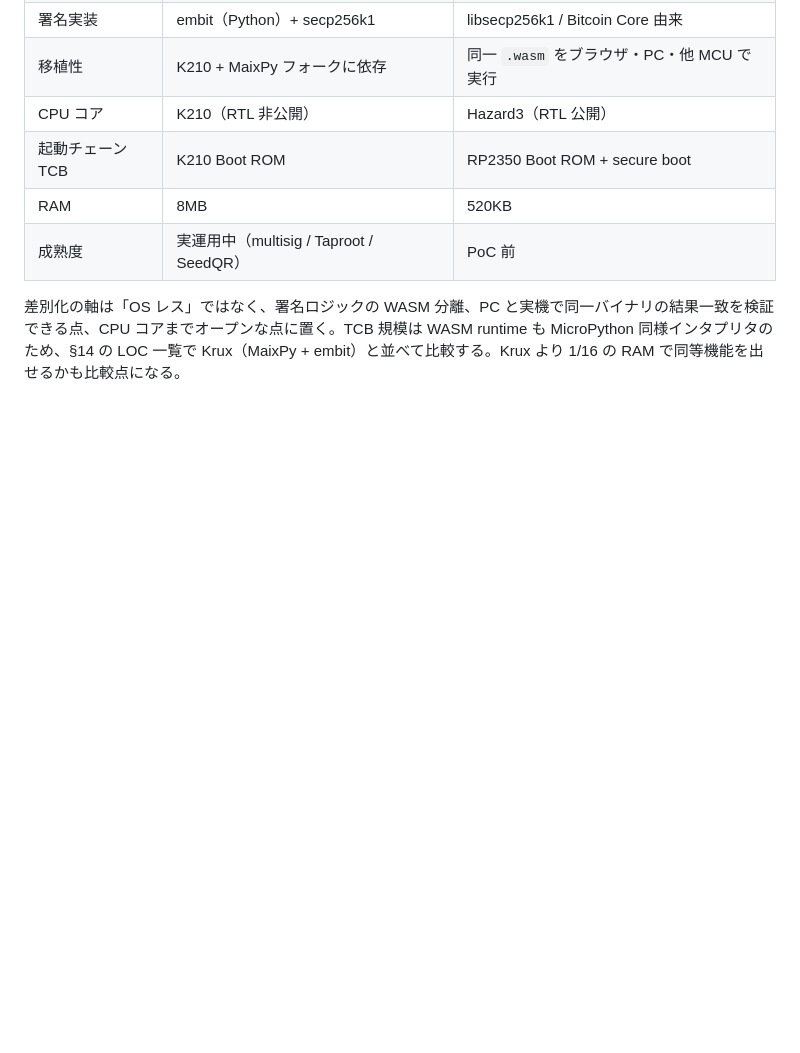
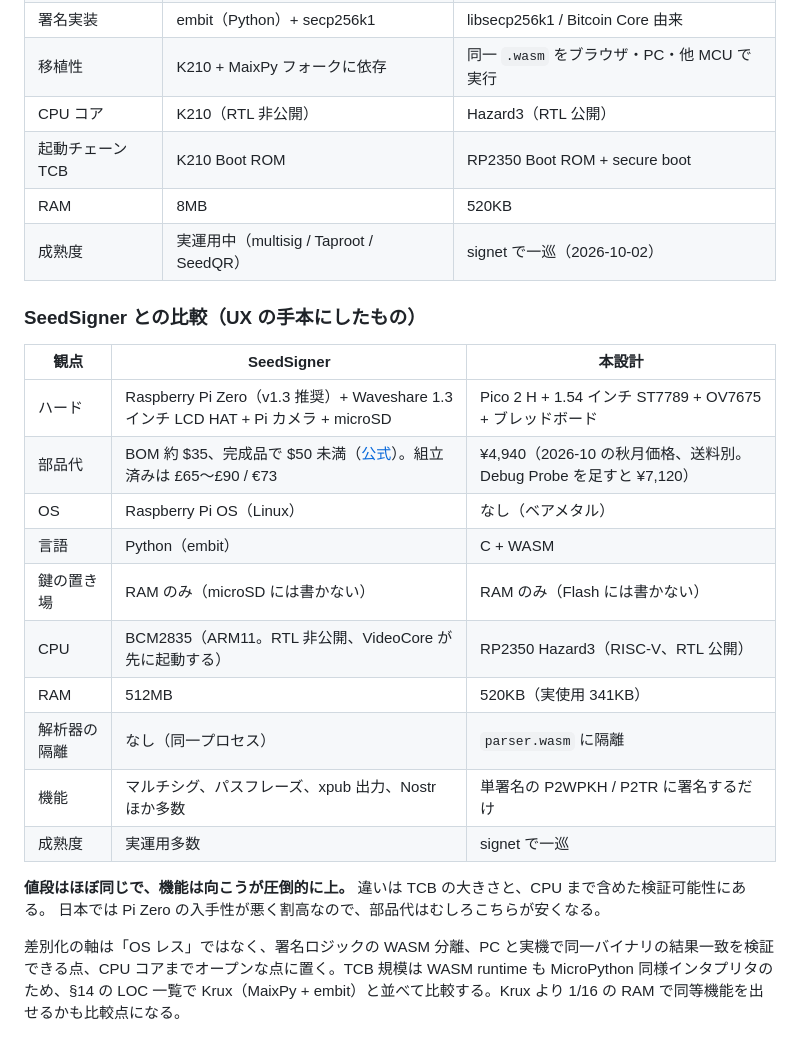
Before and after one commit to habakan/jitsu-in-pico, a Markdown page: docs/design.md, the part around the change. GitHub-like rendering; blank space fills up the shorter version.

Commit message:
docs: SeedSigner との比較（部品代と構成）を加える

```diff
--- a/docs/design.md
+++ b/docs/design.md
@@ -249,6 +249,24 @@ Krux は K210（RISC-V）上の MaixPy v1 フォーク（MicroPython）で動く
 | CPU コア | K210（RTL 非公開） | Hazard3（RTL 公開） |
 | 起動チェーン TCB | K210 Boot ROM | RP2350 Boot ROM + secure boot |
 | RAM | 8MB | 520KB |
-| 成熟度 | 実運用中（multisig / Taproot / SeedQR） | PoC 前 |
+| 成熟度 | 実運用中（multisig / Taproot / SeedQR） | signet で一巡（2026-10-02） |
+
+### SeedSigner との比較（UX の手本にしたもの）
+
+| 観点 | SeedSigner | 本設計 |
+|---|---|---|
+| ハード | Raspberry Pi Zero（v1.3 推奨）+ Waveshare 1.3 インチ LCD HAT + Pi カメラ + microSD | Pico 2 H + 1.54 インチ ST7789 + OV7675 + ブレッドボード |
+| 部品代 | BOM 約 $35、完成品で $50 未満（[公式](https://seedsigner.com/seedsigner-independent-custody-guide/)）。組立済みは £65〜£90 / €73 | ¥4,940（2026-10 の秋月価格、送料別。Debug Probe を足すと ¥7,120） |
+| OS | Raspberry Pi OS（Linux） | なし（ベアメタル） |
+| 言語 | Python（embit） | C + WASM |
+| 鍵の置き場 | RAM のみ（microSD には書かない） | RAM のみ（Flash には書かない） |
+| CPU | BCM2835（ARM11。RTL 非公開、VideoCore が先に起動する） | RP2350 Hazard3（RISC-V、RTL 公開） |
+| RAM | 512MB | 520KB（実使用 341KB） |
+| 解析器の隔離 | なし（同一プロセス） | `parser.wasm` に隔離 |
+| 機能 | マルチシグ、パスフレーズ、xpub 出力、Nostr ほか多数 | 単署名の P2WPKH / P2TR に署名するだけ |
+| 成熟度 | 実運用多数 | signet で一巡 |
+
+**値段はほぼ同じで、機能は向こうが圧倒的に上。** 違いは TCB の大きさと、CPU まで含めた検証可能性にある。
+日本では Pi Zero の入手性が悪く割高なので、部品代はむしろこちらが安くなる。
 
 差別化の軸は「OS レス」ではなく、署名ロジックの WASM 分離、PC と実機で同一バイナリの結果一致を検証できる点、CPU コアまでオープンな点に置く。TCB 規模は WASM runtime も MicroPython 同様インタプリタのため、§14 の LOC 一覧で Krux（MaixPy + embit）と並べて比較する。Krux より 1/16 の RAM で同等機能を出せるかも比較点になる。
```
